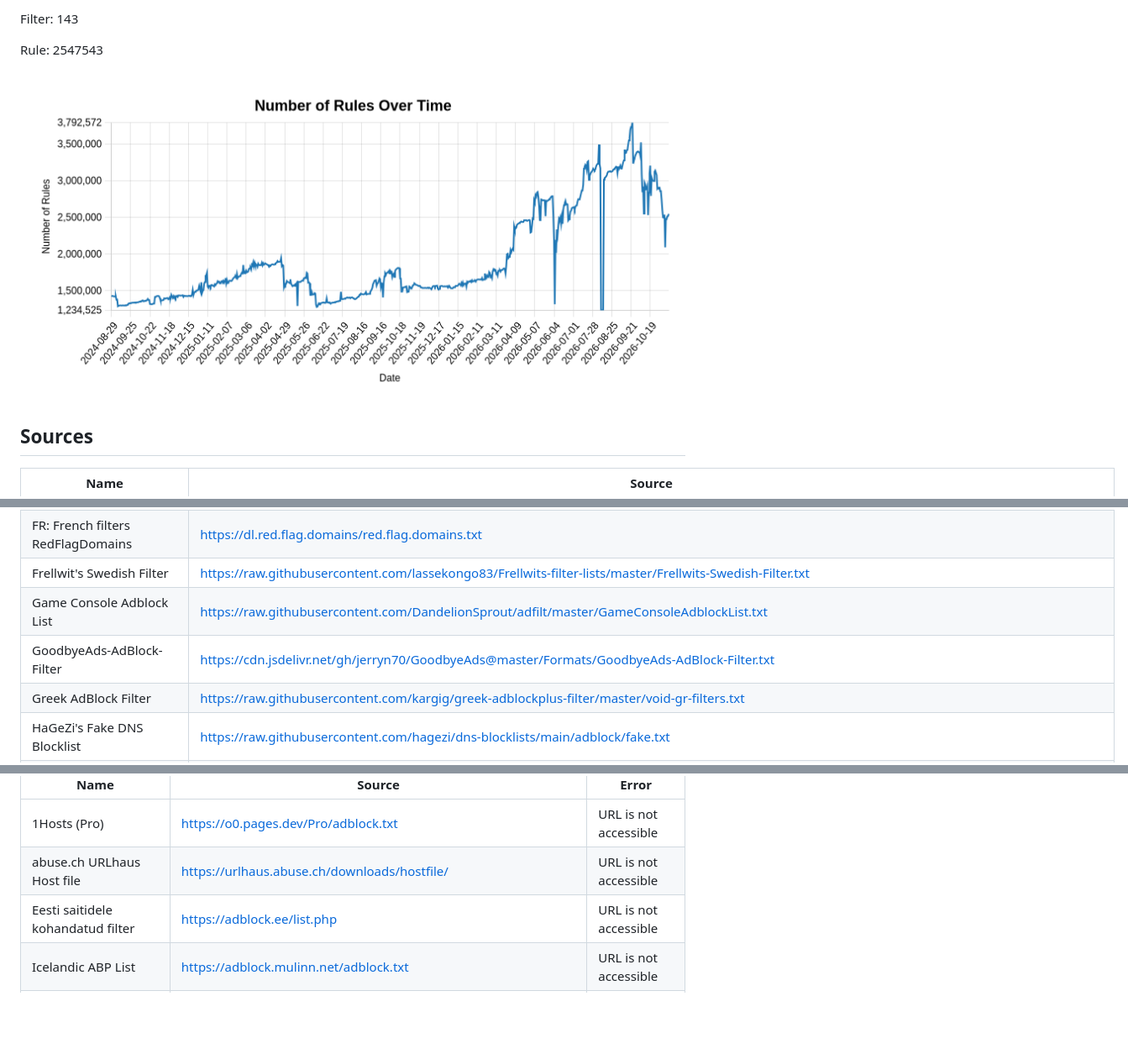
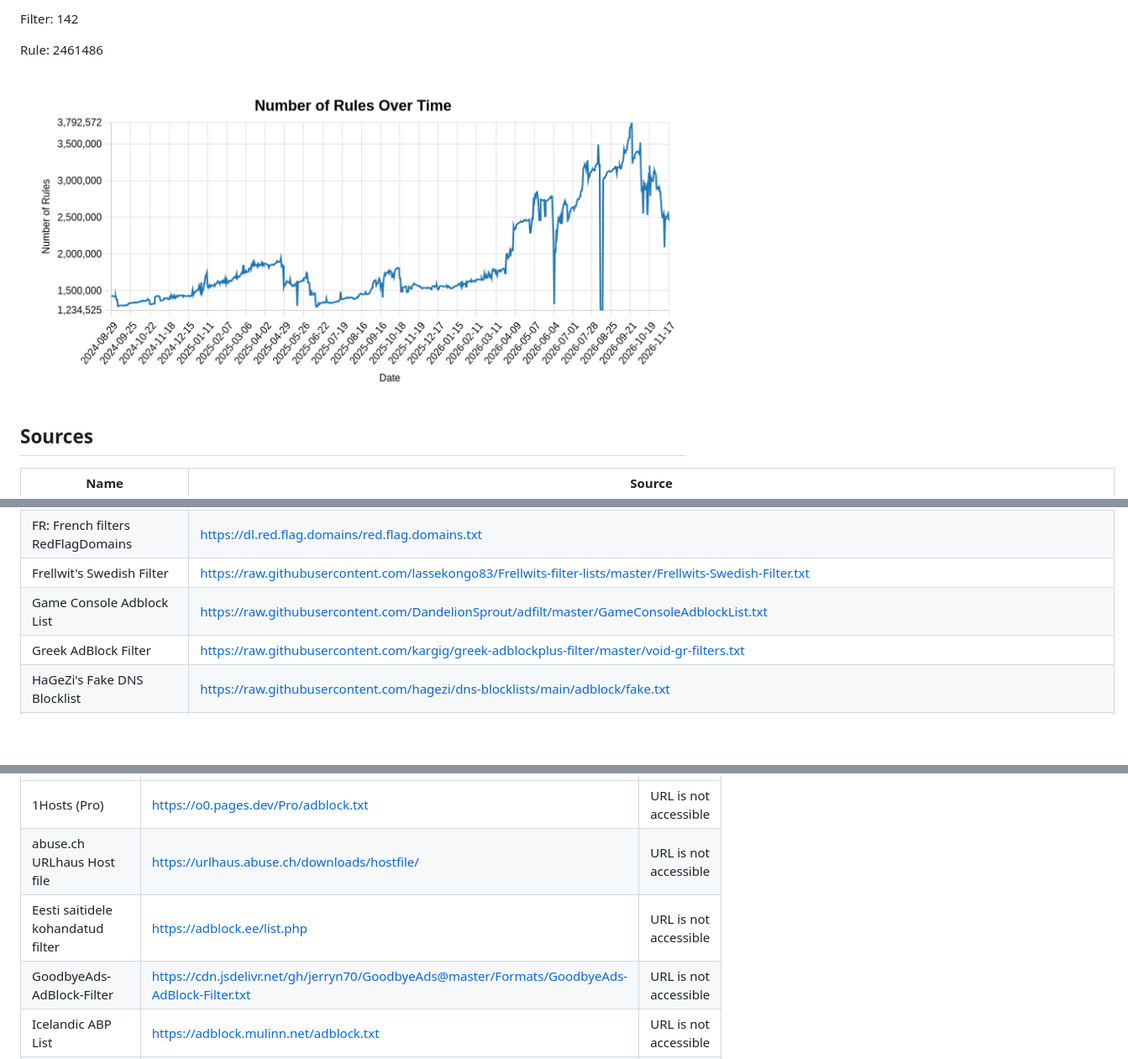
Before and after one commit to alexyle/adblock-list-regroup, a Markdown page: README.md, 3 parts joined by grey strips. Shown at 84% size. Rendered like a GitHub page; pictures changed too: rules-graph.png; blank space fills up the shorter version.

Commit message:
Daily update: 2026-11-17

```diff
--- a/README.md
+++ b/README.md
@@ -16,7 +16,7 @@ Last update: 2026-11-16
 
-Filter: 143
+Filter: 142
 
-Rule: 2547543
+Rule: 2461486
 
 ![Number of Rules Over Time](rules-graph.png)
 
@@ -104,7 +104,6 @@ Rule: 2547543
 | FR: French filters RedFlagDomains | https://dl.red.flag.domains/red.flag.domains.txt |
 | Frellwit's Swedish Filter | https://raw.githubusercontent.com/lassekongo83/Frellwits-filter-lists/master/Frellwits-Swedish-Filter.txt |
 | Game Console Adblock List | https://raw.githubusercontent.com/DandelionSprout/adfilt/master/GameConsoleAdblockList.txt |
-| GoodbyeAds-AdBlock-Filter | https://cdn.jsdelivr.net/gh/jerryn70/GoodbyeAds@master/Formats/GoodbyeAds-AdBlock-Filter.txt |
 | Greek AdBlock Filter | https://raw.githubusercontent.com/kargig/greek-adblockplus-filter/master/void-gr-filters.txt |
 | HaGeZi's Fake DNS Blocklist | https://raw.githubusercontent.com/hagezi/dns-blocklists/main/adblock/fake.txt |
 | HaGeZi's Multi DNS Blocklist | https://raw.githubusercontent.com/hagezi/dns-blocklists/main/adblock/multi.txt |
@@ -177,6 +176,7 @@ Rule: 2547543
 | 1Hosts (Pro) | https://o0.pages.dev/Pro/adblock.txt | URL is not accessible |
 | abuse.ch URLhaus Host file | https://urlhaus.abuse.ch/downloads/hostfile/ | URL is not accessible |
 | Eesti saitidele kohandatud filter | https://adblock.ee/list.php | URL is not accessible |
+| GoodbyeAds-AdBlock-Filter | https://cdn.jsdelivr.net/gh/jerryn70/GoodbyeAds@master/Formats/GoodbyeAds-AdBlock-Filter.txt | URL is not accessible |
 | Icelandic ABP List | https://adblock.mulinn.net/adblock.txt | URL is not accessible |
 | nextdns - click-tracking-domains | https://raw.githubusercontent.com/nextdns/click-tracking-domains/main/domains | URL is not accessible |
 | NextDNS - CNAME Cloaking Blocklist | https://raw.githubusercontent.com/nextdns/cname-cloaking-blocklist/master/domains | URL is not accessible |
```
Also changed, not shown: other parts of README.md (+1 -1 lines), 2 other files.
